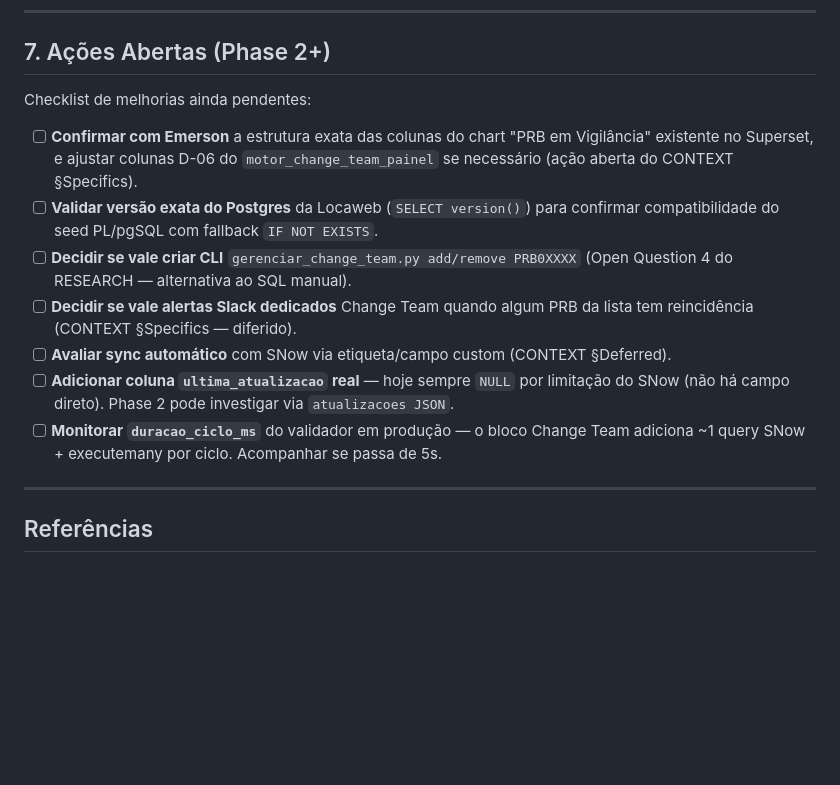
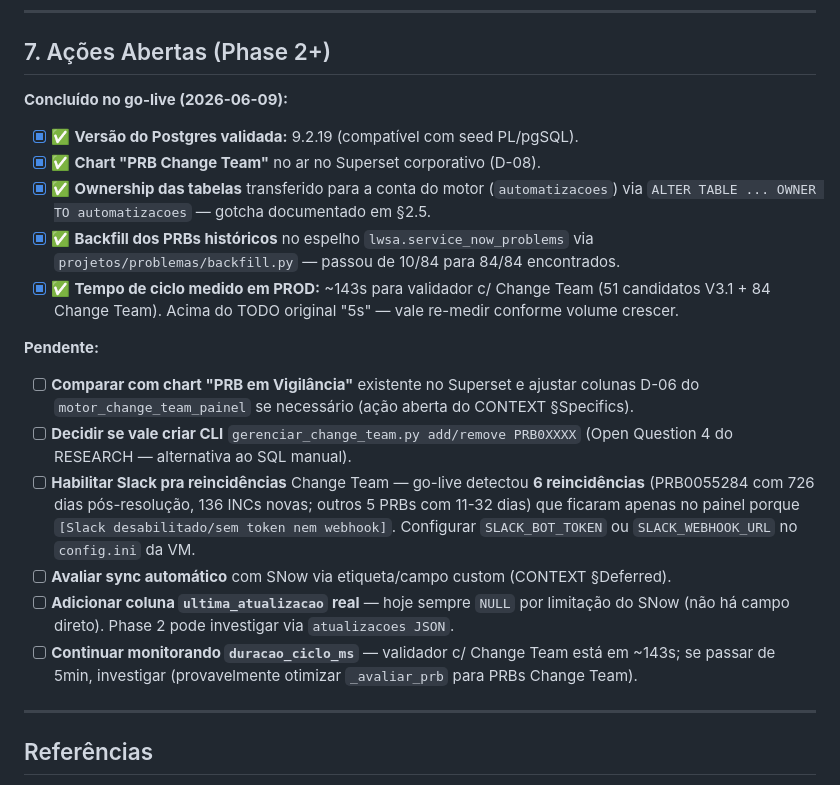
Before and after one commit to elmiso007/InsightFlow, a Markdown page: Motor PRB-INC/docs/DASHBOARD_CHANGE_TEAM.md, the part around one of its changes. GitHub-like rendering; blank space fills up the shorter version.

```diff
--- a/Motor PRB-INC/docs/DASHBOARD_CHANGE_TEAM.md
+++ b/Motor PRB-INC/docs/DASHBOARD_CHANGE_TEAM.md
@@ -301,15 +361,31 @@ No chart, considere usar `COALESCE(dias_em_aberto, -1)` ou um filtro `IS NOT NUL
 
 ## 7. Ações Abertas (Phase 2+)
 
-Checklist de melhorias ainda pendentes:
+**Concluído no go-live (2026-06-09):**
 
-- [ ] **Confirmar com Emerson** a estrutura exata das colunas do chart "PRB em Vigilância" existente no Superset, e ajustar colunas D-06 do `motor_change_team_painel` se necessário (ação aberta do CONTEXT §Specifics).
-- [ ] **Validar versão exata do Postgres** da Locaweb (`SELECT version()`) para confirmar compatibilidade do seed PL/pgSQL com fallback `IF NOT EXISTS`.
+- [x] ✅ **Versão do Postgres validada:** 9.2.19 (compatível com seed PL/pgSQL).
+- [x] ✅ **Chart "PRB Change Team"** no ar no Superset corporativo (D-08).
+- [x] ✅ **Ownership das tabelas** transferido para a conta do motor (`automatizacoes`)
+  via `ALTER TABLE ... OWNER TO automatizacoes` — gotcha documentado em §2.5.
+- [x] ✅ **Backfill dos PRBs históricos** no espelho `lwsa.service_now_problems`
+  via `projetos/problemas/backfill.py` — passou de 10/84 para 84/84 encontrados.
+- [x] ✅ **Tempo de ciclo medido em PROD:** ~143s para validador c/ Change Team
+  (51 candidatos V3.1 + 84 Change Team). Acima do TODO original "5s" — vale
+  re-medir conforme volume crescer.
+
+**Pendente:**
+
+- [ ] **Comparar com chart "PRB em Vigilância"** existente no Superset e ajustar
+  colunas D-06 do `motor_change_team_painel` se necessário (ação aberta do CONTEXT §Specifics).
 - [ ] **Decidir se vale criar CLI** `gerenciar_change_team.py add/remove PRB0XXXX` (Open Question 4 do RESEARCH — alternativa ao SQL manual).
-- [ ] **Decidir se vale alertas Slack dedicados** Change Team quando algum PRB da lista tem reincidência (CONTEXT §Specifics — diferido).
+- [ ] **Habilitar Slack pra reincidências** Change Team — go-live detectou **6 reincidências**
+  (PRB0055284 com 726 dias pós-resolução, 136 INCs novas; outros 5 PRBs com 11-32
+  dias) que ficaram apenas no painel porque `[Slack desabilitado/sem token nem webhook]`.
+  Configurar `SLACK_BOT_TOKEN` ou `SLACK_WEBHOOK_URL` no `config.ini` da VM.
 - [ ] **Avaliar sync automático** com SNow via etiqueta/campo custom (CONTEXT §Deferred).
 - [ ] **Adicionar coluna `ultima_atualizacao` real** — hoje sempre `NULL` por limitação do SNow (não há campo direto). Phase 2 pode investigar via `atualizacoes JSON`.
-- [ ] **Monitorar `duracao_ciclo_ms`** do validador em produção — o bloco Change Team adiciona ~1 query SNow + executemany por ciclo. Acompanhar se passa de 5s.
+- [ ] **Continuar monitorando `duracao_ciclo_ms`** — validador c/ Change Team está em ~143s;
+  se passar de 5min, investigar (provavelmente otimizar `_avaliar_prb` para PRBs Change Team).
 
 ---
 
```
Also changed, not shown: other parts of Motor PRB-INC/docs/DASHBOARD_CHANGE_TEAM.md (+63 -3 lines), Motor PRB-INC/docs/MANUAL.md (+6 -3 lines).
